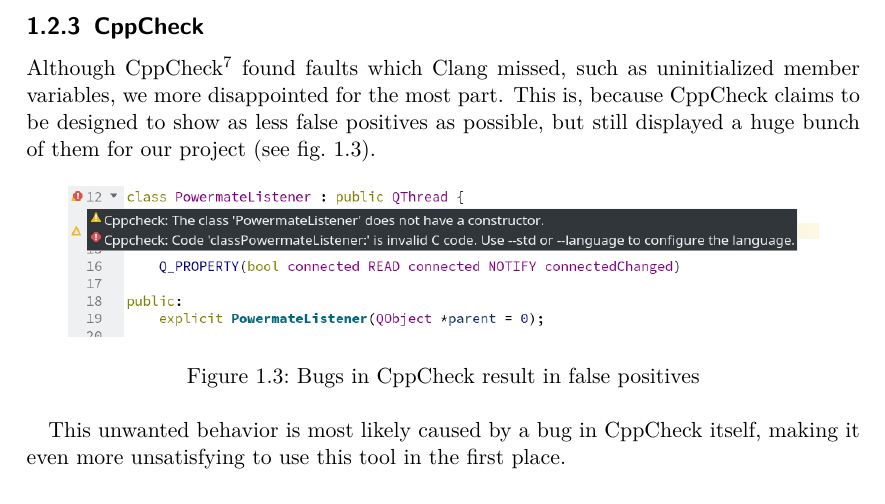
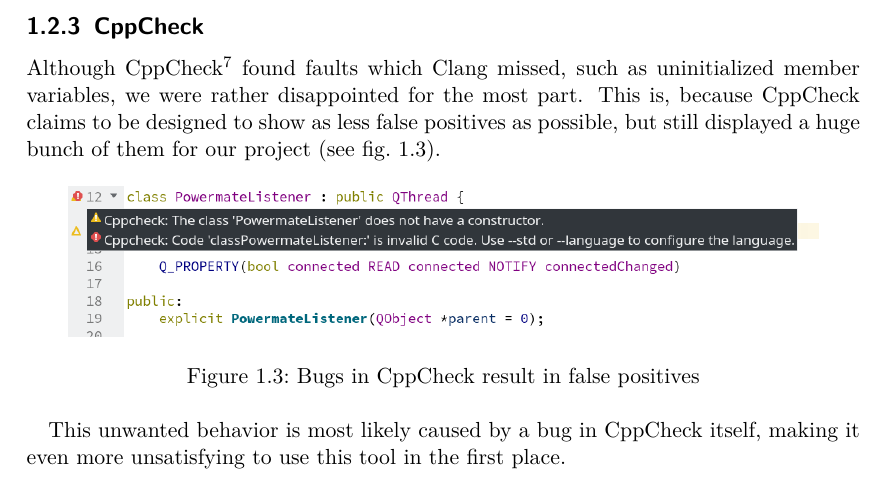
Before and after one commit to luminosuslight/Luminosus-TAV, a LaTeX thesis (main.tex): part of page 13 of 38, cut so that both start at the same text. Compiled offline with pdfLaTeX.

Commit message:
Fix typo

```diff
--- a/main.tex
+++ b/main.tex
@@ -304,7 +304,7 @@
 
 \subsection{CppCheck}
 
-Although CppCheck\footnote{\url{http://cppcheck.sourceforge.net}} found faults which Clang missed, such as uninitialized member variables, we more disappointed for the most part. This is, because CppCheck claims to be designed to show as less false positives as possible, but still displayed a huge bunch of them for our project (see \vref{fig:cppcheck_fp_missing_ctor}).
+Although CppCheck\footnote{\url{http://cppcheck.sourceforge.net}} found faults which Clang missed, such as uninitialized member variables, we were rather disappointed for the most part. This is, because CppCheck claims to be designed to show as less false positives as possible, but still displayed a huge bunch of them for our project (see \vref{fig:cppcheck_fp_missing_ctor}).
 
 \begin{figure}[h]
 	\centering
```
